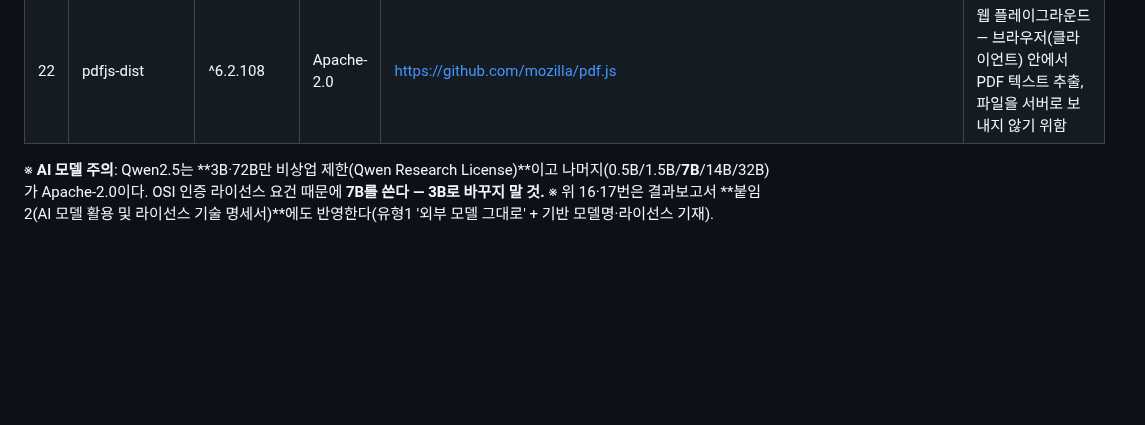
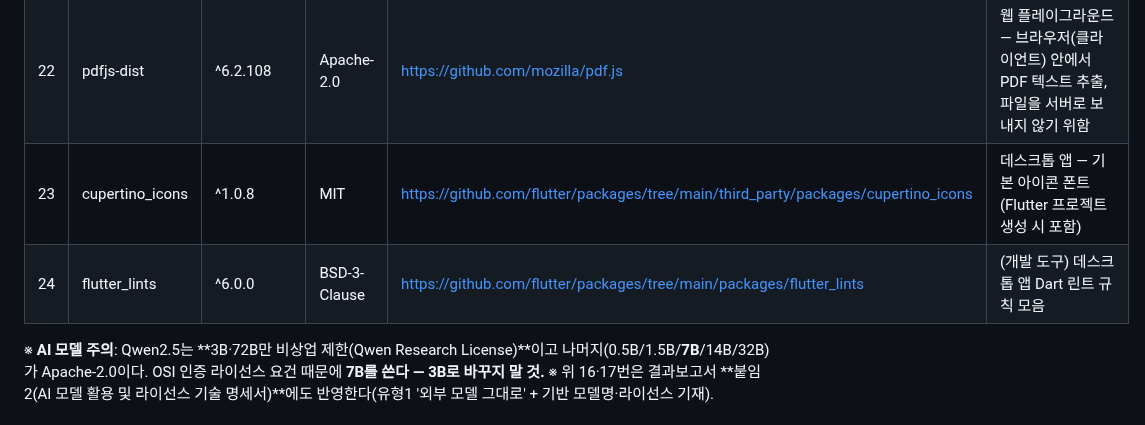
Before and after one commit to ChoHyeonChan/maskingtape, a Markdown page: SBOM.md, the part around the change. GitHub-like rendering; blank space fills up the shorter version.

```diff
--- a/SBOM.md
+++ b/SBOM.md
@@ -28,6 +28,8 @@
 | 20 | Pydantic | >=2.9,<3 | MIT | https://github.com/pydantic/pydantic | API 요청·응답 데이터 검증 및 OpenAPI 스키마 생성 |
 | 21 | HTTPX2 | >=2,<3 | BSD-3-Clause | https://github.com/pydantic/httpx2 | (개발 도구) FastAPI/Starlette TestClient 기반 API 테스트 실행 |
 | 22 | pdfjs-dist | ^6.2.108 | Apache-2.0 | https://github.com/mozilla/pdf.js | 웹 플레이그라운드 — 브라우저(클라이언트) 안에서 PDF 텍스트 추출, 파일을 서버로 보내지 않기 위함 |
+| 23 | cupertino_icons | ^1.0.8 | MIT | https://github.com/flutter/packages/tree/main/third_party/packages/cupertino_icons | 데스크톱 앱 — 기본 아이콘 폰트 (Flutter 프로젝트 생성 시 포함) |
+| 24 | flutter_lints | ^6.0.0 | BSD-3-Clause | https://github.com/flutter/packages/tree/main/packages/flutter_lints | (개발 도구) 데스크톱 앱 Dart 린트 규칙 모음 |
 
 ※ **AI 모델 주의**: Qwen2.5는 **3B·72B만 비상업 제한(Qwen Research License)**이고 나머지(0.5B/1.5B/**7B**/14B/32B)가 Apache-2.0이다. OSI 인증 라이선스 요건 때문에 **7B를 쓴다 — 3B로 바꾸지 말 것.**
 ※ 위 16·17번은 결과보고서 **붙임2(AI 모델 활용 및 라이선스 기술 명세서)**에도 반영한다(유형1 '외부 모델 그대로' + 기반 모델명·라이선스 기재).
```
Also changed, not shown: CLAUDE.md (+14 -15 lines), CONTRIBUTING.md (+1 -1 lines).
